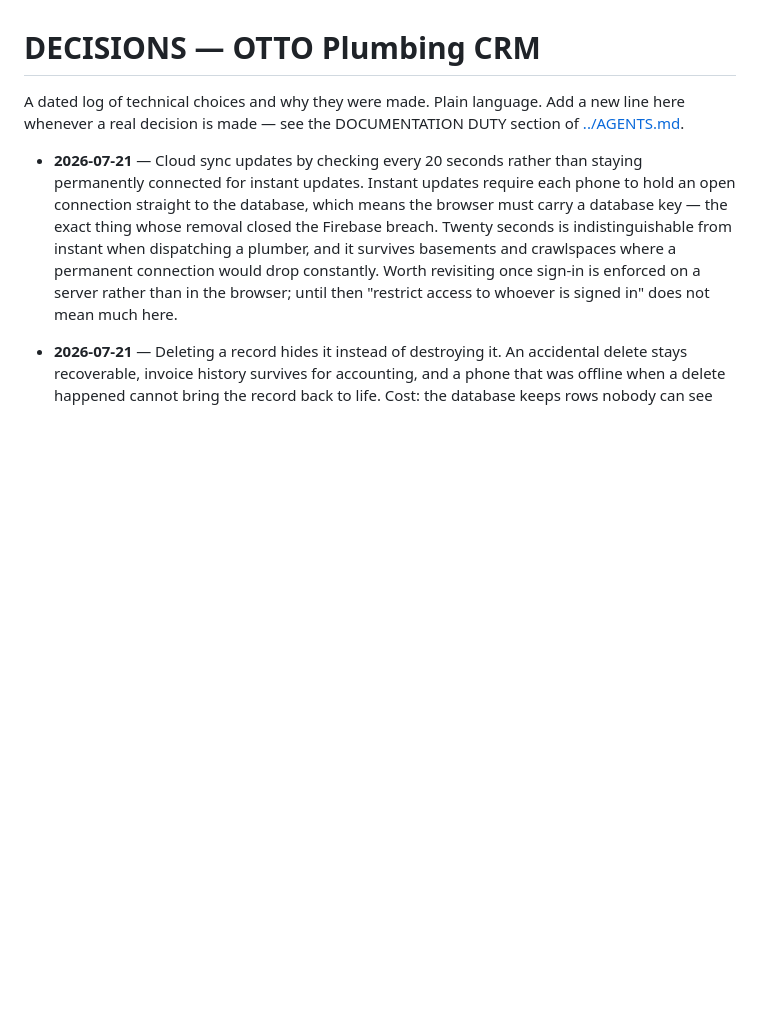
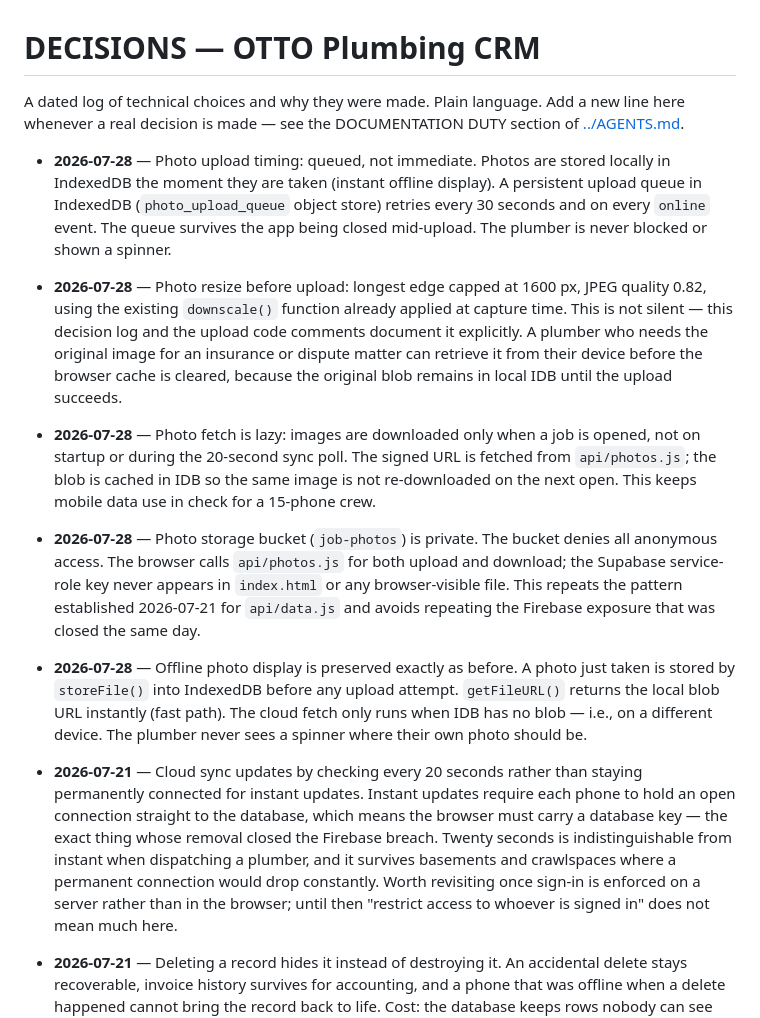
Before and after one commit to ejnburrows-rgb/otto, a Markdown page: docs/DECISIONS.md, the part around the change. Drawn GitHub-style; blank space fills up the shorter version.

Commit message:
docs: record photo sync design decisions and session log entry

```diff
--- a/docs/DECISIONS.md
+++ b/docs/DECISIONS.md
@@ -3,6 +3,39 @@
 A dated log of technical choices and why they were made. Plain language. Add a
 new line here whenever a real decision is made — see the DOCUMENTATION DUTY
 section of [../AGENTS.md](../AGENTS.md).
+
+- **2026-07-28** — Photo upload timing: queued, not immediate. Photos are stored
+  locally in IndexedDB the moment they are taken (instant offline display). A
+  persistent upload queue in IndexedDB (`photo_upload_queue` object store) retries
+  every 30 seconds and on every `online` event. The queue survives the app being
+  closed mid-upload. The plumber is never blocked or shown a spinner.
+
+- **2026-07-28** — Photo resize before upload: longest edge capped at 1600 px,
+  JPEG quality 0.82, using the existing `downscale()` function already applied at
+  capture time. This is not silent — this decision log and the upload code
+  comments document it explicitly. A plumber who needs the original image for an
+  insurance or dispute matter can retrieve it from their device before the browser
+  cache is cleared, because the original blob remains in local IDB until the
+  upload succeeds.
+
+- **2026-07-28** — Photo fetch is lazy: images are downloaded only when a job is
+  opened, not on startup or during the 20-second sync poll. The signed URL is
+  fetched from `api/photos.js`; the blob is cached in IDB so the same image is
+  not re-downloaded on the next open. This keeps mobile data use in check for a
+  15-phone crew.
+
+- **2026-07-28** — Photo storage bucket (`job-photos`) is private. The bucket
+  denies all anonymous access. The browser calls `api/photos.js` for both upload
+  and download; the Supabase service-role key never appears in `index.html` or any
+  browser-visible file. This repeats the pattern established 2026-07-21 for
+  `api/data.js` and avoids repeating the Firebase exposure that was closed the
+  same day.
+
+- **2026-07-28** — Offline photo display is preserved exactly as before. A photo
+  just taken is stored by `storeFile()` into IndexedDB before any upload attempt.
+  `getFileURL()` returns the local blob URL instantly (fast path). The cloud fetch
+  only runs when IDB has no blob — i.e., on a different device. The plumber never
+  sees a spinner where their own photo should be.
 
 - **2026-07-21** — Cloud sync updates by checking every 20 seconds rather than
   staying permanently connected for instant updates. Instant updates require each
```
Also changed, not shown: docs/STATUS.md (+8 -0 lines).
